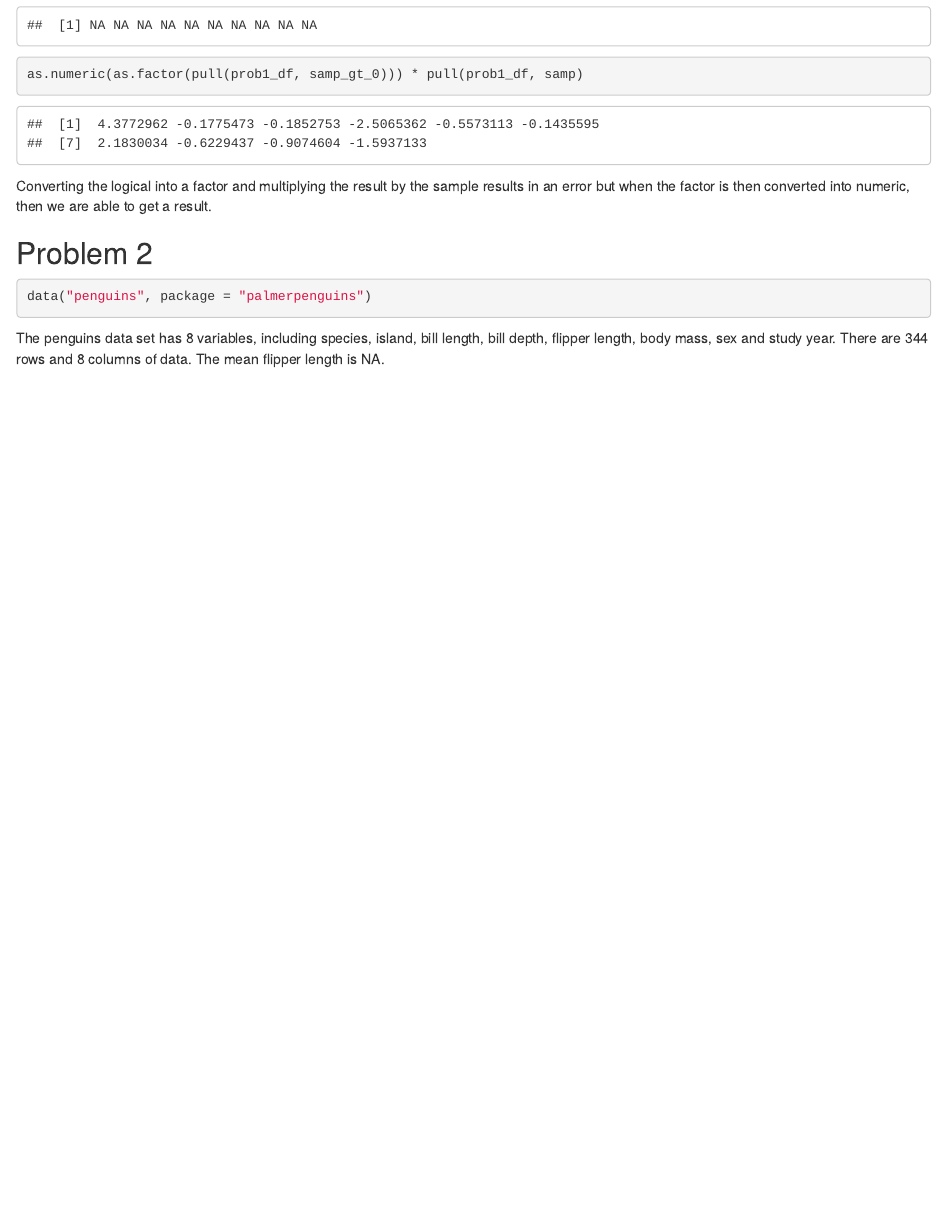
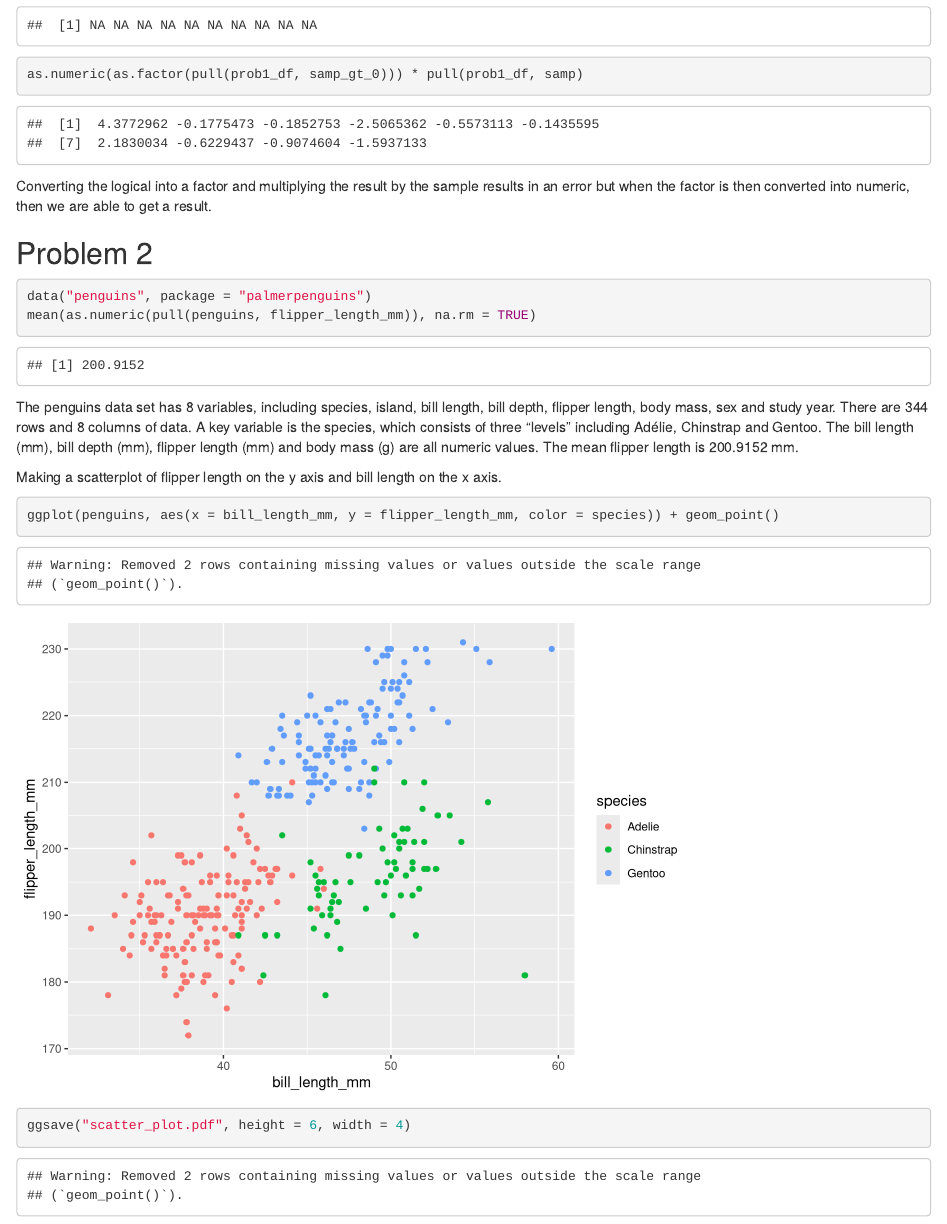
Before and after one commit to kl3181/p8105_hw1_kl3181, an R Markdown document (p8105_hw1_kl3181.Rmd): the page in a window 1100 px wide, from 1650 px down. Rendered offline with R 4.5, knitr and Pandoc, with nearby package versions; code that draws random numbers runs with fixed seeds of ours.

Commit message:
Continued updates to problem 2.

````diff
--- a/p8105_hw1_kl3181.Rmd
+++ b/p8105_hw1_kl3181.Rmd
@@ -50,5 +50,12 @@ Converting the logical into a factor and multiplying the result by the sample re
 ## Problem 2
 ```{r}
 data("penguins", package = "palmerpenguins")
+mean(as.numeric(pull(penguins, flipper_length_mm)), na.rm = TRUE)
 ```
-The penguins data set has 8 variables, including species, island, bill length, bill depth, flipper length, body mass, sex and study year. There are `r nrow(penguins)` rows and `r ncol(penguins)` columns of data. The mean flipper length is `r mean(penguins$flipper_length_mm)`.
+The penguins data set has 8 variables, including species, island, bill length, bill depth, flipper length, body mass, sex and study year. There are `r nrow(penguins)` rows and `r ncol(penguins)` columns of data. A key variable is the species, which consists of three "levels" including Adélie, Chinstrap and Gentoo. The bill length (mm), bill depth (mm), flipper length (mm) and body mass (g) are all numeric values. The mean flipper length is 200.9152 mm.
+
+Making a scatterplot of flipper length on the y axis and bill length on the x axis.
+```{r}
+ggplot(penguins, aes(x = bill_length_mm, y = flipper_length_mm, color = species)) + geom_point()
+ggsave("scatter_plot.pdf", height = 6, width = 4)
+```
````
Also changed, not shown: p8105_hw1_kl3181.html, scatter_plot.pdf.
